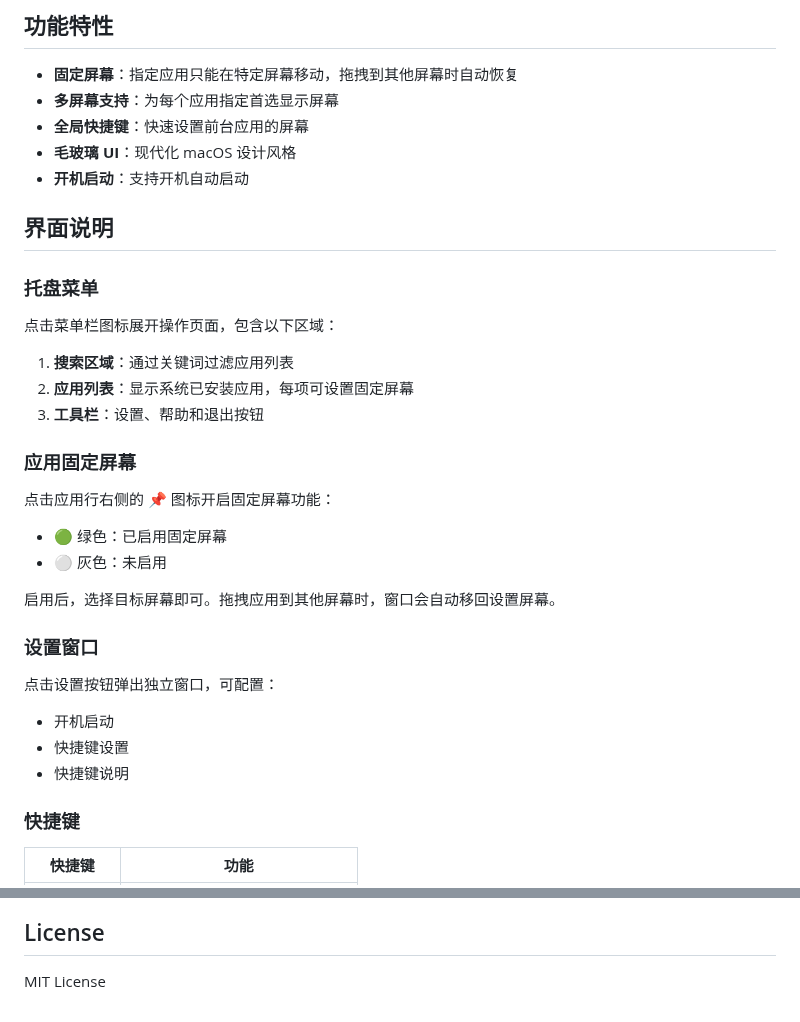
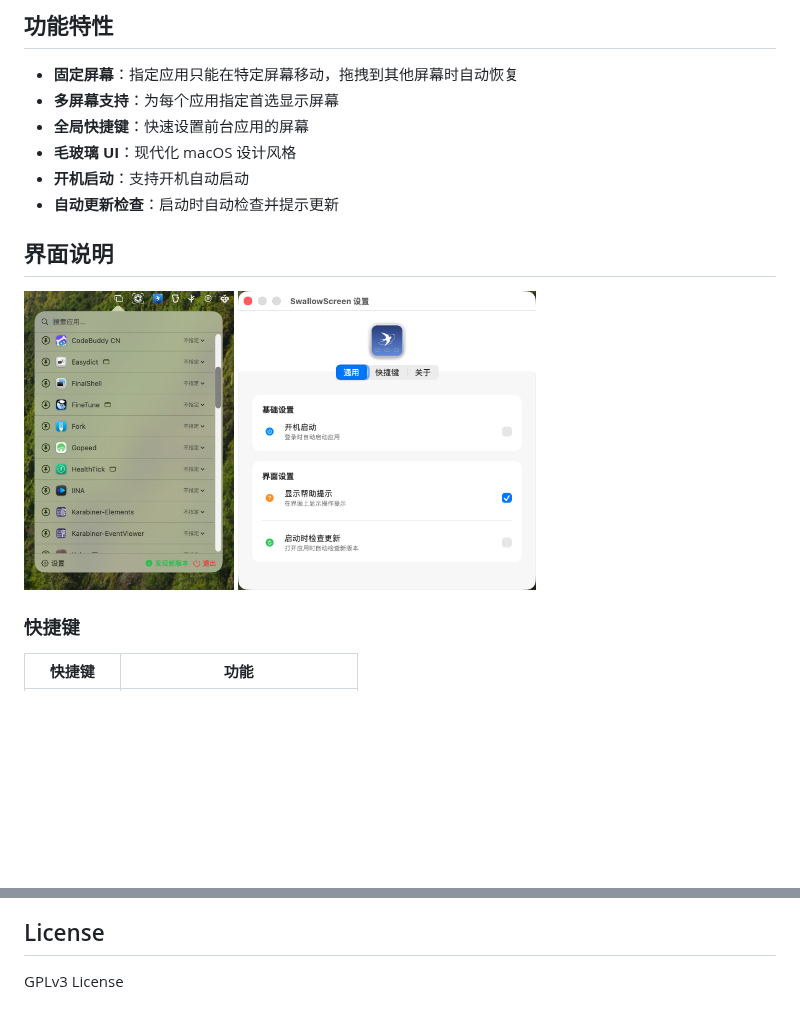
Before and after one commit to Qithking/SwallowScreen, a Markdown page: README.md, 2 parts joined by grey strips. Rendered like a GitHub page; pictures changed too: assets/macshot-clipboard-BEC7CBD7-05E8-449A-B245-72B56E2D7C22.png (added), assets/macshot-clipboard-ECA8E4BF-0929-43B0-80F3-D352031B6048.png (added); blank space fills up the shorter version.

```diff
--- a/README.md
+++ b/README.md
@@ -13,33 +13,14 @@
 - **全局快捷键**：快速设置前台应用的屏幕
 - **毛玻璃 UI**：现代化 macOS 设计风格
 - **开机启动**：支持开机自动启动
+- **自动更新检查**：启动时自动检查并提示更新
 
 ## 界面说明
 
-### 托盘菜单
-
-点击菜单栏图标展开操作页面，包含以下区域：
-
-1. **搜索区域**：通过关键词过滤应用列表
-2. **应用列表**：显示系统已安装应用，每项可设置固定屏幕
-3. **工具栏**：设置、帮助和退出按钮
-
-### 应用固定屏幕
-
-点击应用行右侧的 📌 图标开启固定屏幕功能：
-
-- 🟢 绿色：已启用固定屏幕
-- ⚪ 灰色：未启用
-
-启用后，选择目标屏幕即可。拖拽应用到其他屏幕时，窗口会自动移回设置屏幕。
-
-### 设置窗口
-
-点击设置按钮弹出独立窗口，可配置：
-
-- 开机启动
-- 快捷键设置
-- 快捷键说明
+<div style="display: flex; gap: 20px;">
+  <img src="assets/macshot-clipboard-BEC7CBD7-05E8-449A-B245-72B56E2D7C22.png" alt="托盘菜单" height="300">
+  <img src="assets/macshot-clipboard-ECA8E4BF-0929-43B0-80F3-D352031B6048.png" alt="设置窗口" height="300">
+</div>
 
 ### 快捷键
 
@@ -121,4 +102,4 @@ SwallowScreen/
 
 ## License
 
-MIT License
+GPLv3 License
```
Also changed, not shown: assets/macshot-clipboard-2B0DC002-A32F-41DD-88B3-017363A0E44E.png (deleted), 3 other files.
